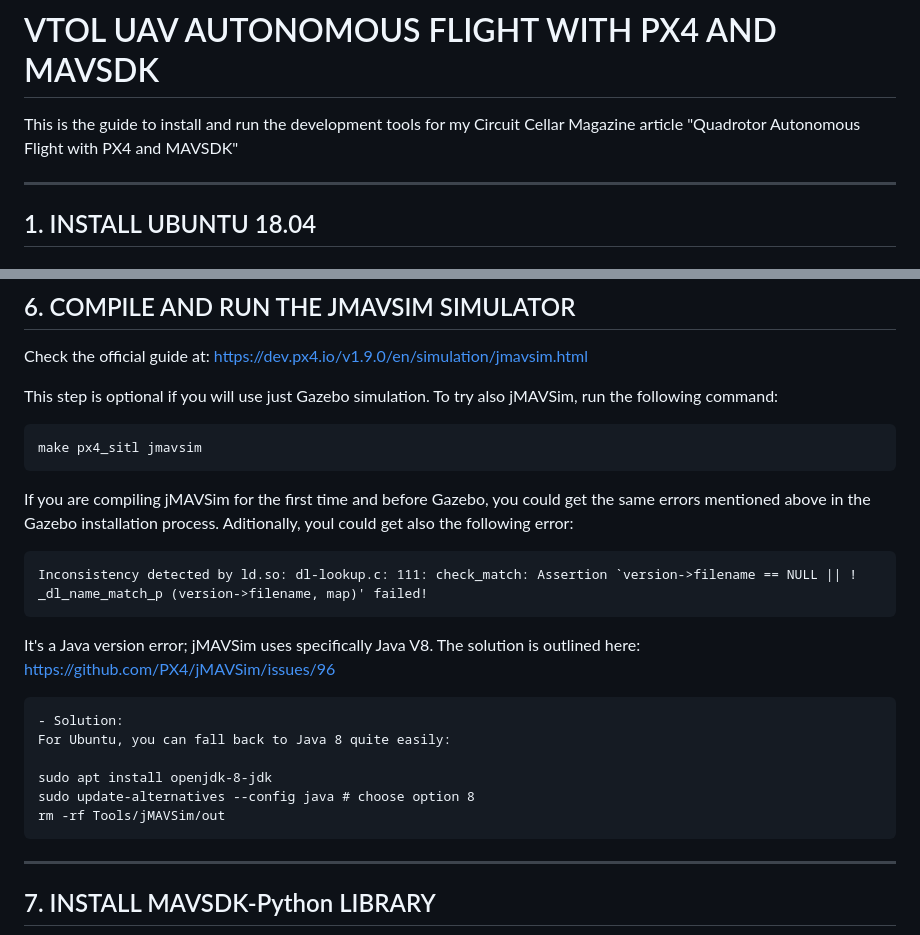
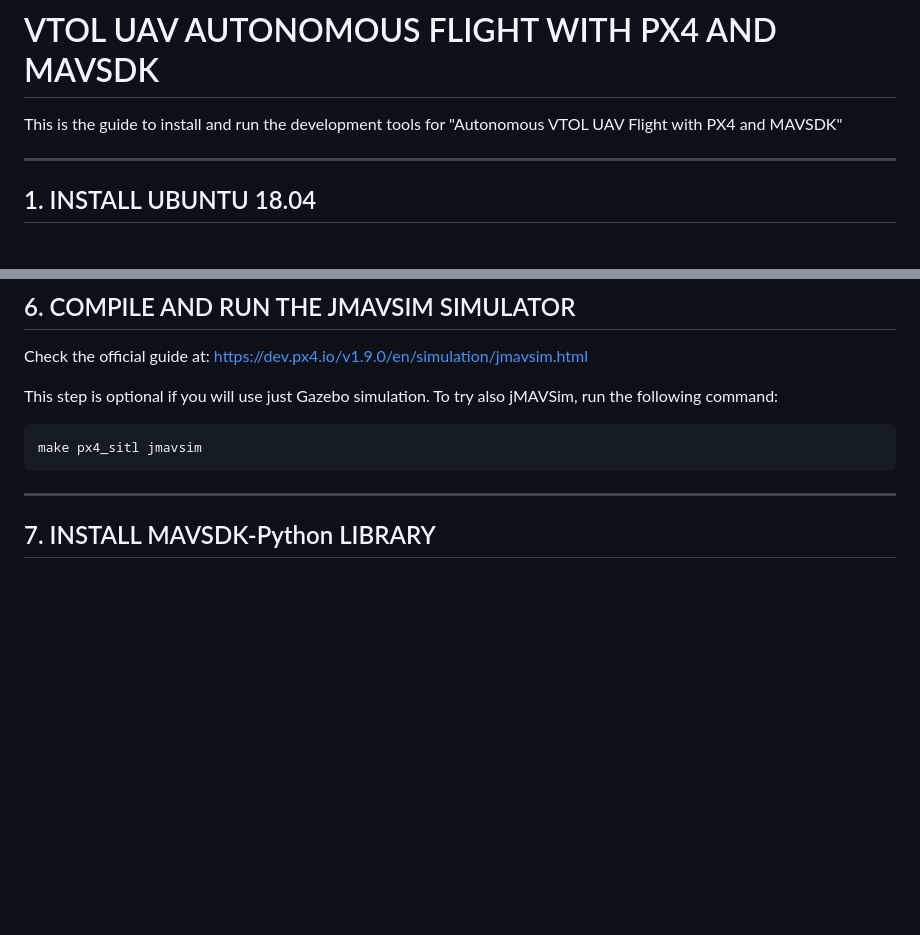
Before and after one commit to CankayaUniversity/ceng-407-408-2022-2023-Autonomous-VTOL-Design, a Markdown page: simulation_Uav_Control/install_run_simulation.md, 2 parts joined by grey strips. Drawn GitHub-style; blank space fills up the shorter version.

```diff
--- a/simulation_Uav_Control/install_run_simulation.md
+++ b/simulation_Uav_Control/install_run_simulation.md
@@ -1,7 +1,7 @@
 # VTOL UAV AUTONOMOUS FLIGHT WITH PX4 AND MAVSDK
 
 
-This is the guide to install and run the development tools for my Circuit Cellar Magazine article "Quadrotor Autonomous Flight with PX4 and MAVSDK"
+This is the guide to install and run the development tools for "Autonomous VTOL UAV Flight with PX4 and MAVSDK"
 
 --------------------------------------------------------------------------------
 ## 1. INSTALL UBUNTU 18.04
@@ -98,19 +98,6 @@ Check the official guide at: https://dev.px4.io/v1.9.0/en/simulation/jmavsim.htm
 This step is optional if you will use just Gazebo simulation. To try also jMAVSim, run the following command:
 
 	make px4_sitl jmavsim
-
-If you are compiling jMAVSim for the first time and before Gazebo, you could get the same errors mentioned above in the Gazebo installation process. Aditionally, youl could get also the following error:
-
-	Inconsistency detected by ld.so: dl-lookup.c: 111: check_match: Assertion `version->filename == NULL || ! _dl_name_match_p (version->filename, map)' failed!
-
-It's a Java version error; jMAVSim uses specifically Java V8. The solution is outlined here: https://github.com/PX4/jMAVSim/issues/96
-
-	- Solution:
-	For Ubuntu, you can fall back to Java 8 quite easily:
-
-	sudo apt install openjdk-8-jdk
-	sudo update-alternatives --config java # choose option 8
-	rm -rf Tools/jMAVSim/out
 --------------------------------------------------------------------------------
 ## 7. INSTALL MAVSDK-Python LIBRARY
 Check the official installation guide at: https://github.com/mavlink/MAVSDK-Python
```
